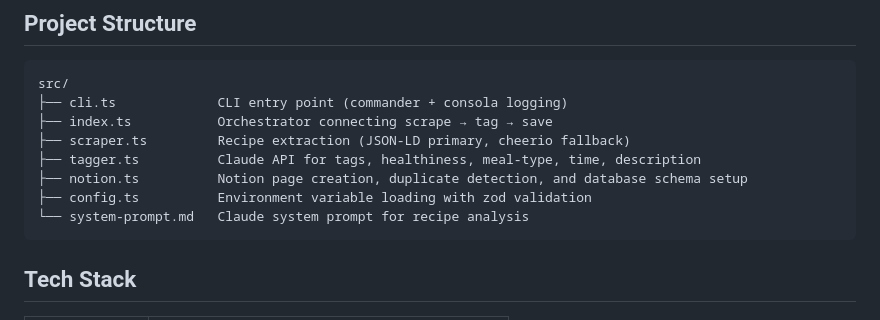
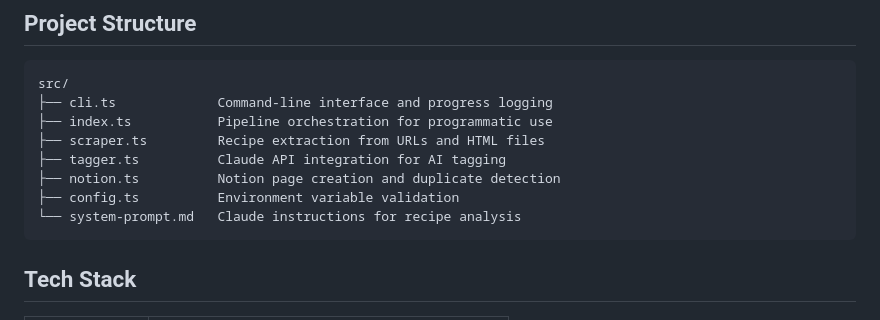
Before and after one commit to willbiddy/recipe-to-notion, a Markdown page: README.md, the part around the change. Drawn GitHub-style.

Commit message:
Simplify project structure descriptions in README
Remove implementation details and library names from file descriptions.
Fix inaccurate claim that notion.ts handles database schema setup.

````diff
--- a/README.md
+++ b/README.md
@@ -158,13 +158,13 @@ bun build src/cli.ts --compile --outfile recipe-to-notion
 
 ```
 src/
-├── cli.ts             CLI entry point (commander + consola logging)
-├── index.ts           Orchestrator connecting scrape → tag → save
-├── scraper.ts         Recipe extraction (JSON-LD primary, cheerio fallback)
-├── tagger.ts          Claude API for tags, healthiness, meal-type, time, description
-├── notion.ts          Notion page creation, duplicate detection, and database schema setup
-├── config.ts          Environment variable loading with zod validation
-└── system-prompt.md   Claude system prompt for recipe analysis
+├── cli.ts             Command-line interface and progress logging
+├── index.ts           Pipeline orchestration for programmatic use
+├── scraper.ts         Recipe extraction from URLs and HTML files
+├── tagger.ts          Claude API integration for AI tagging
+├── notion.ts          Notion page creation and duplicate detection
+├── config.ts          Environment variable validation
+└── system-prompt.md   Claude instructions for recipe analysis
 ```
 
 ## Tech Stack
````
